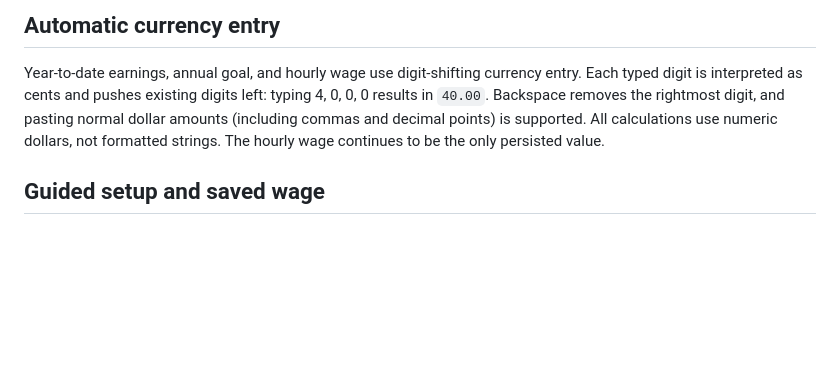
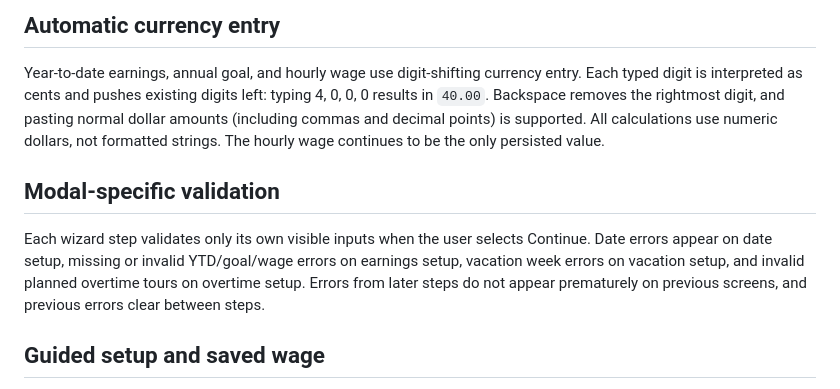
Before and after one commit to JoseC1154/Flow, a Markdown page: README.md, the part around the change. Rendered like a GitHub page; blank space fills up the shorter version.

Commit message:
Document step-specific validation and refresh app script

```diff
--- a/README.md
+++ b/README.md
@@ -62,6 +62,10 @@ Sound is enabled by default and has no on/off toggle. Short, distinct, bright sy
 
 Year-to-date earnings, annual goal, and hourly wage use digit-shifting currency entry. Each typed digit is interpreted as cents and pushes existing digits left: typing 4, 0, 0, 0 results in `40.00`. Backspace removes the rightmost digit, and pasting normal dollar amounts (including commas and decimal points) is supported. All calculations use numeric dollars, not formatted strings. The hourly wage continues to be the only persisted value.
 
+## Modal-specific validation
+
+Each wizard step validates only its own visible inputs when the user selects Continue. Date errors appear on date setup, missing or invalid YTD/goal/wage errors on earnings setup, vacation week errors on vacation setup, and invalid planned overtime tours on overtime setup. Errors from later steps do not appear prematurely on previous screens, and previous errors clear between steps.
+
 ## Guided setup and saved wage
 
 PayPath now opens with four animated setup steps: calculation date, YTD/goal/hourly wage, optional vacation, and planned overtime. The dashboard appears once setup is complete. **Start over** returns to the first step without creating another page. The dashboard offers independent controls to change planned overtime frequency or tour count after closing setup; results refresh automatically.
```
